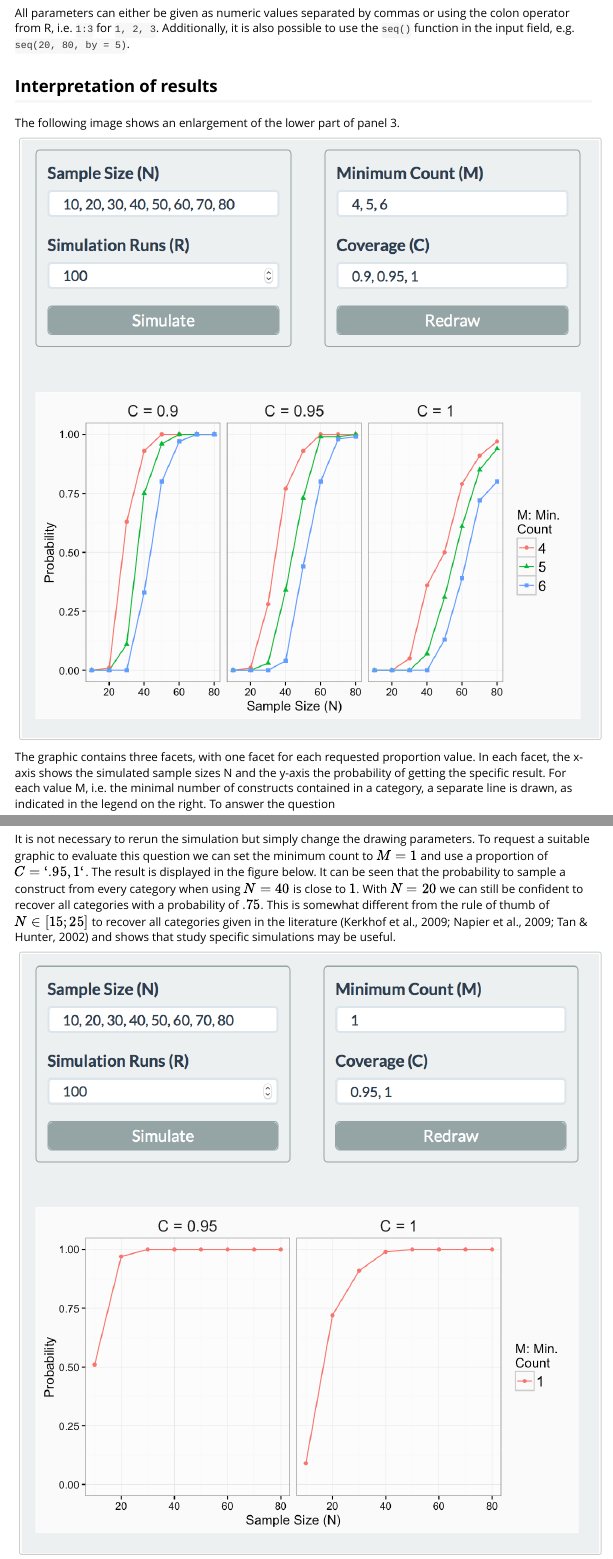
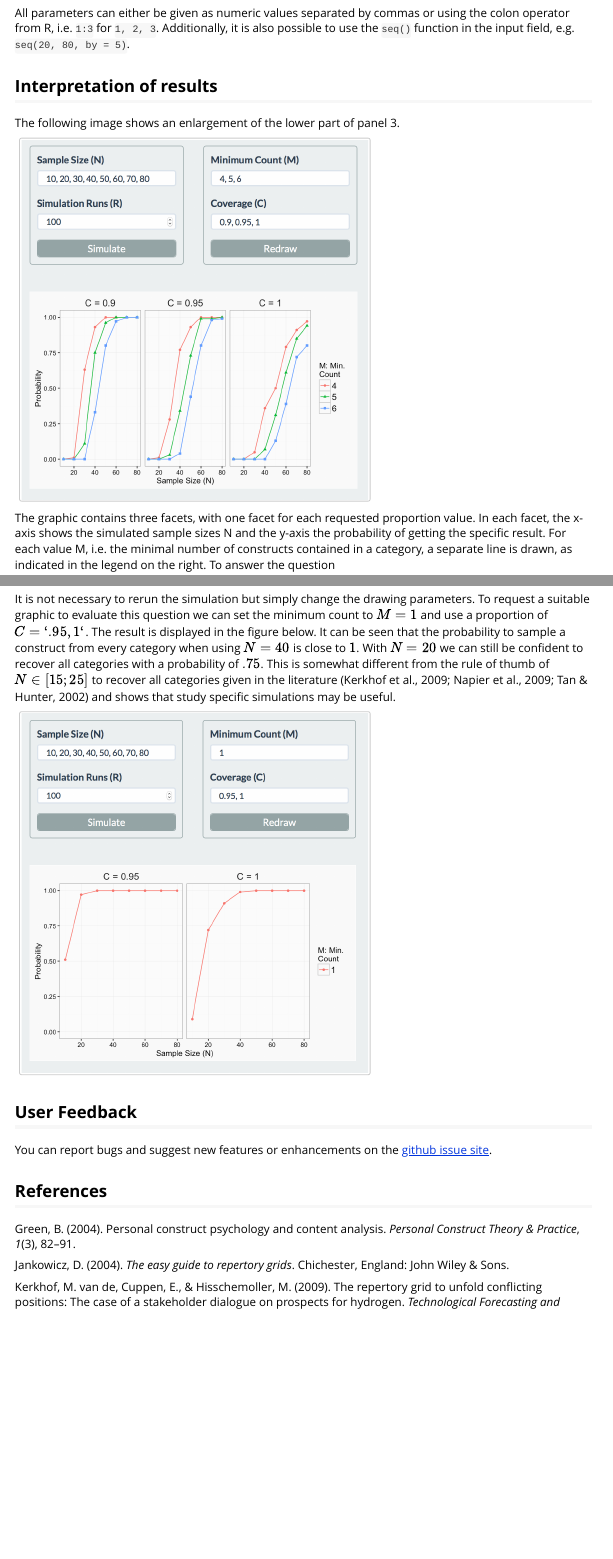
Before and after one commit to markheckmann/gridsampler, an R Markdown document (inst/doc/index.Rmd): the page in a window 1100 px wide, from 2410 px down, and a second part further down, joined at a grey line. The pictures show the output file inst/doc/index.html that the author committed with the source, opened offline.

Commit message:
Resize screenshots in vognette (100%->60%)

```diff
--- a/inst/doc/index.Rmd
+++ b/inst/doc/index.Rmd
@@ -91,7 +91,7 @@ All parameters can either be given as numeric values separated by commas or usin
 
 The following image shows an enlargement of the lower part of panel 3.
 
-<img src='gridsampler_pane_3a.png' alt='gridsampler result interpretation' width = 100%>
+<img src='gridsampler_pane_3a.png' alt='gridsampler result interpretation' width=60%>
 
 The graphic contains three facets, with one facet for each requested proportion value. In each facet, the x-axis shows the simulated sample sizes N and the y-axis the probability of getting the specific result. For each value M, i.e. the minimal number of constructs contained in a category, a separate line is drawn, as indicated in the legend on the right. To answer the question
 
@@ -105,7 +105,7 @@ As a second example, we may choose another common study goal. Often a researcher
 
 It is not necessary to rerun the simulation but simply change the drawing parameters. To request a suitable graphic to evaluate this question we can set the minimum count to $M=1$ and use a proportion of $C=`.95, 1`$. The result is displayed in the figure below. It can be seen that the probability to sample a construct from every category when using $N=40$ is close to $1$. With $N=20$ we can still be confident to recover all categories with a probability of $.75$. This is somewhat different from the rule of thumb of $N \in [15; 25]$ to recover all categories given in the literature [@van_de_kerkhof_repertory_2009; @napier_it_2009; @tan_repertory_2002] and shows that study specific simulations may be useful.
 
-<img src='gridsampler_pane_3b.png' alt='gridsampler result interpretation' width = 100%>
+<img src='gridsampler_pane_3b.png' alt='gridsampler result interpretation' width=60%>
 
 ## User Feedback
 
```
Also changed, not shown: vignettes/index.Rmd (+3 -3 lines), inst/doc/index.html, inst/shiny/text/index.html, inst/doc/index.Rmd (2 more changed lines), 1 other file.
